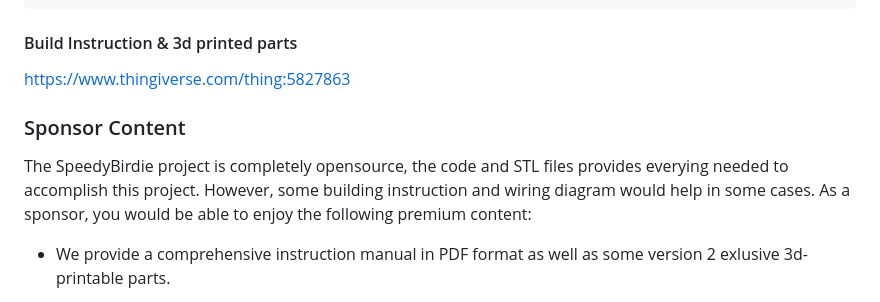
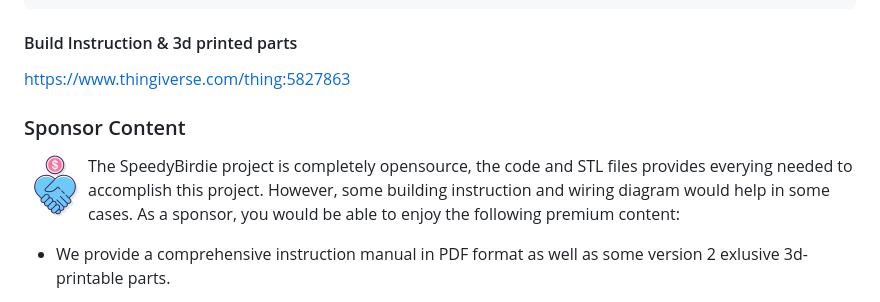
Before and after one commit to xeonqq/SpeedyBirdie, a Markdown page: README.md, the part around the change. GitHub-like rendering; pictures changed too: pics/sponsorship.png (added).

Commit message:
Update icon for sponsor

```diff
--- a/README.md
+++ b/README.md
@@ -50,7 +50,12 @@ make terminal # ctrl-] to exit
 #### Build Instruction & 3d printed parts
 https://www.thingiverse.com/thing:5827863
 
+
+
 ### Sponsor Content
+<img align="left" width="64" height="64" src="pics/sponsorship.png" alt="sponsor">
+
+
 The SpeedyBirdie project is completely opensource, the code and STL files provides everying needed to accomplish this project.
 However, some building instruction and wiring diagram would help in some cases. As a sponsor, you would be able to enjoy the following premium content:
 
```
